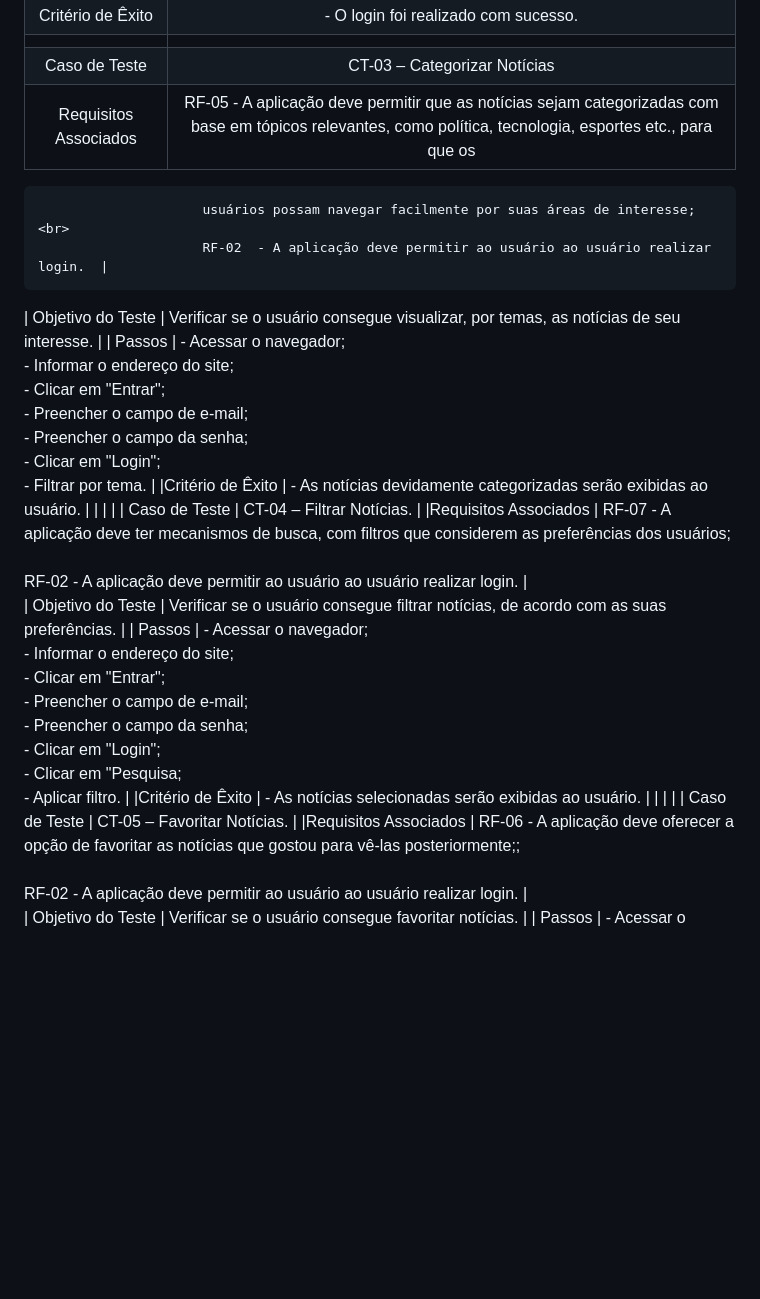
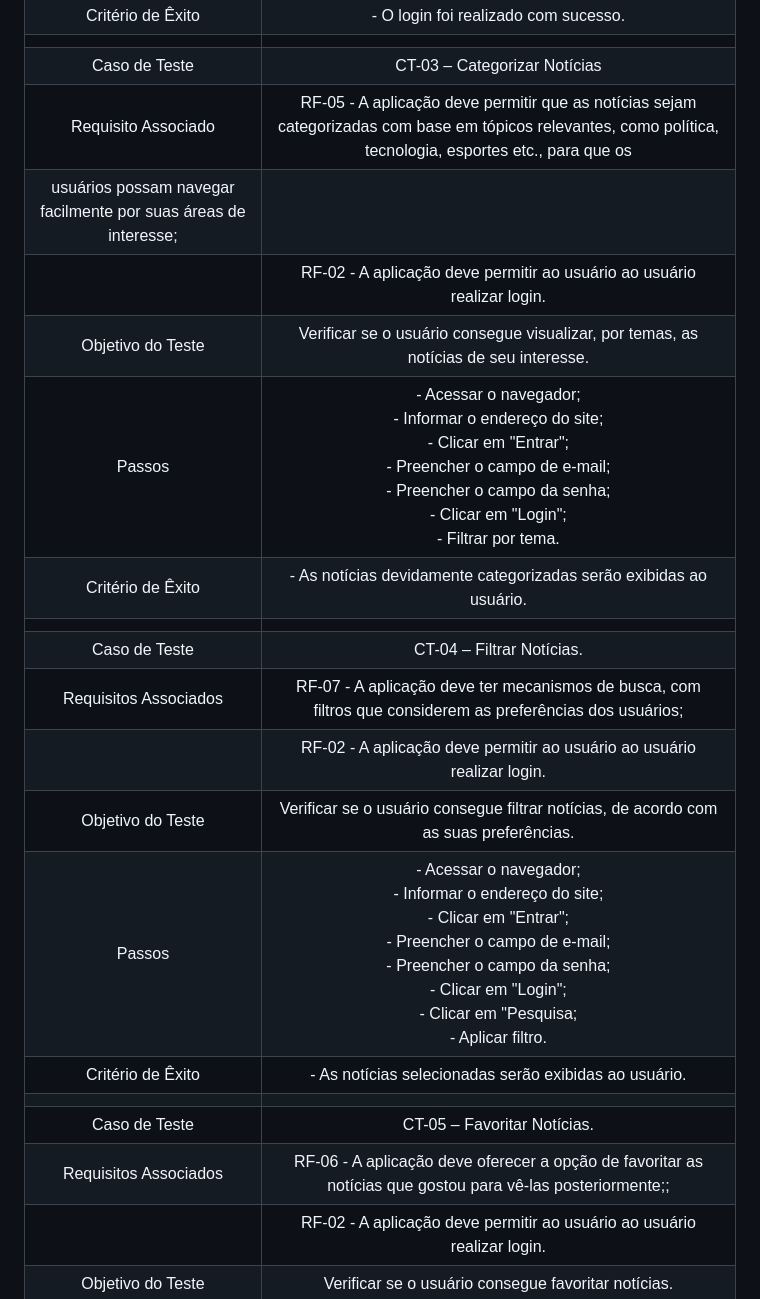
Before and after one commit to ICEI-PUC-Minas-PMV-ADS/pmv-ads-2024-1-e2-proj-int-t4-pmv-ads-2024-1-e2-proj-InfoHub, a Markdown page: docs/08-Plano de Testes de Software.md, the part around the change. Drawn GitHub-style; blank space fills up the shorter version.

Commit message:
Update 08-Plano de Testes de Software.md
Atualização do Plano de Testes de Software.

```diff
--- a/docs/08-Plano de Testes de Software.md
+++ b/docs/08-Plano de Testes de Software.md
@@ -22,23 +22,23 @@ Por exemplo:
 |Critério de Êxito | - O login foi realizado com sucesso. |
 |  	|  	|
 | Caso de Teste 	| CT-03 – Categorizar Notícias |
-|Requisitos Associados | RF-05	- A aplicação deve permitir que as notícias sejam categorizadas com base em tópicos relevantes, como política, tecnologia, esportes etc., para que os
-                         usuários possam navegar facilmente por suas áreas de interesse; <br>
-                         RF-02	- A aplicação deve permitir ao usuário ao usuário realizar login.  |
+|Requisito Associado | RF-05	- A aplicação deve permitir que as notícias sejam categorizadas com base em tópicos relevantes, como política, tecnologia, esportes etc., para que os
+                         usuários possam navegar facilmente por suas áreas de interesse; <br> |
+                     |   RF-02	- A aplicação deve permitir ao usuário ao usuário realizar login. |
 | Objetivo do Teste 	| Verificar se o usuário consegue visualizar, por temas, as notícias de seu interesse. |
 | Passos 	| - Acessar o navegador; <br> - Informar o endereço do site; <br> - Clicar em "Entrar"; <br> - Preencher o campo de e-mail; <br> - Preencher o campo da senha; <br> - Clicar em "Login"; <br> - Filtrar por tema. |
 |Critério de Êxito | - As notícias devidamente categorizadas serão exibidas ao usuário. |
 |  	|  	|
 | Caso de Teste 	| CT-04 – Filtrar Notícias. |
-|Requisitos Associados | RF-07	- A aplicação deve ter mecanismos de busca, com filtros que considerem as preferências dos usuários; <br>
-                         RF-02	- A aplicação deve permitir ao usuário ao usuário realizar login. |
+|Requisitos Associados | RF-07	- A aplicação deve ter mecanismos de busca, com filtros que considerem as preferências dos usuários; <br> |
+                       |  RF-02	- A aplicação deve permitir ao usuário ao usuário realizar login. |
 | Objetivo do Teste 	| Verificar se o usuário consegue filtrar notícias, de acordo com as suas preferências. |
 | Passos 	| - Acessar o navegador; <br> - Informar o endereço do site; <br> - Clicar em "Entrar"; <br> - Preencher o campo de e-mail; <br> - Preencher o campo da senha; <br> - Clicar em "Login"; <br> - Clicar em "Pesquisa; <br> - Aplicar filtro. |
 |Critério de Êxito | - As notícias selecionadas serão exibidas ao usuário. |
 |  	|  	|
 | Caso de Teste 	| CT-05 – Favoritar Notícias. |
-|Requisitos Associados | RF-06	- A aplicação deve oferecer a opção de favoritar as notícias que gostou para vê-las posteriormente;; <br>
-                         RF-02	- A aplicação deve permitir ao usuário ao usuário realizar login. |
+|Requisitos Associados | RF-06	- A aplicação deve oferecer a opção de favoritar as notícias que gostou para vê-las posteriormente;; <br> |
+                       |  RF-02	- A aplicação deve permitir ao usuário ao usuário realizar login. |
 | Objetivo do Teste 	| Verificar se o usuário consegue favoritar notícias. |
 | Passos 	| - Acessar o navegador; <br> - Informar o endereço do site; <br> - Clicar em "Entrar"; <br> - Preencher o campo de e-mail; <br> - Preencher o campo da senha; <br> - Clicar em "Login"; <br> - Clicar no ícone no formato de estrela; <br> - Clicar em "Favoritos". |
 |Critério de Êxito | - As notícias favoritadas serão exibidas ao usuário. |
```
